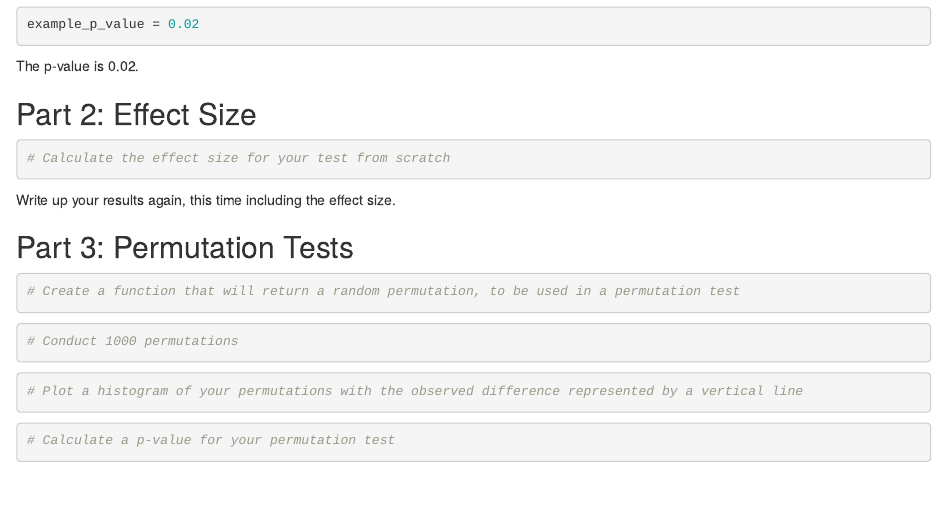
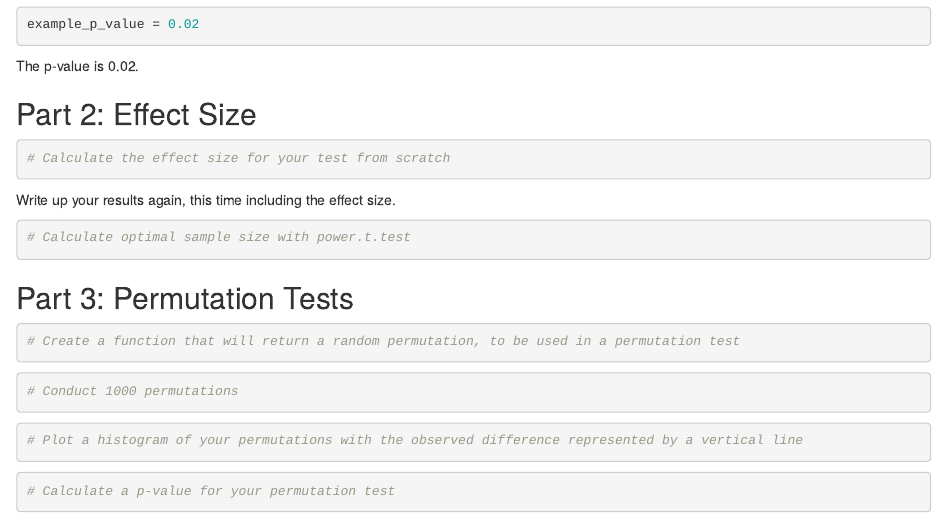
Before and after one commit to colinquirk/R-Tutorials, an R Markdown document (subject-to-change/Homework2_template.Rmd): the page in a window 1100 px wide, from 720 px down. Rendered offline with R 4.5, knitr and Pandoc, with nearby package versions.

Commit message:
add missing question

````diff
--- a/subject-to-change/Homework2_template.Rmd
+++ b/subject-to-change/Homework2_template.Rmd
@@ -84,7 +84,11 @@ The p-value is `r example_p_value`.
 
 Write up your results again, this time including the effect size.
 
+```{r 2.9}
+# Calculate optimal sample size with power.t.test
 
+
+```
 
 ## Part 3: Permutation Tests
 
````
